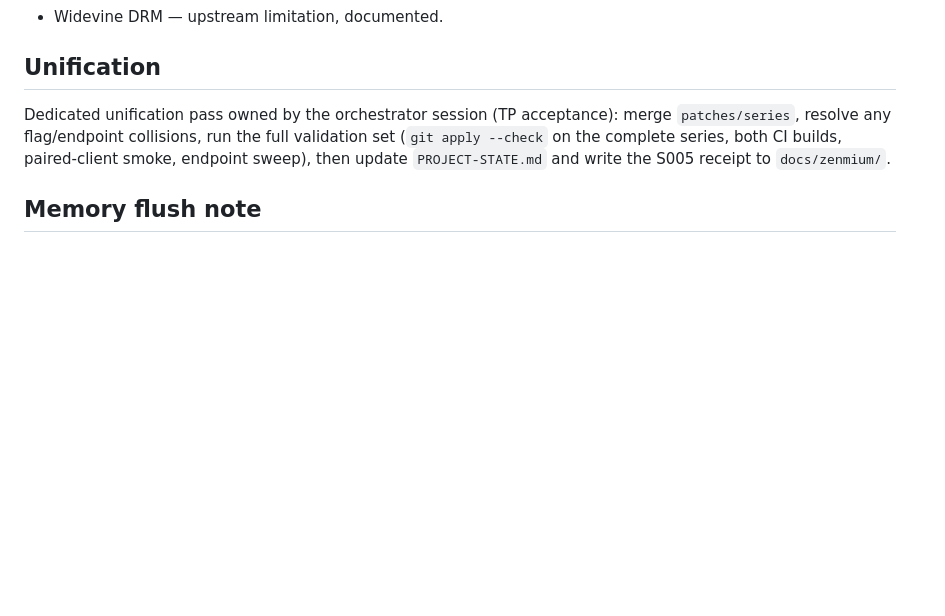
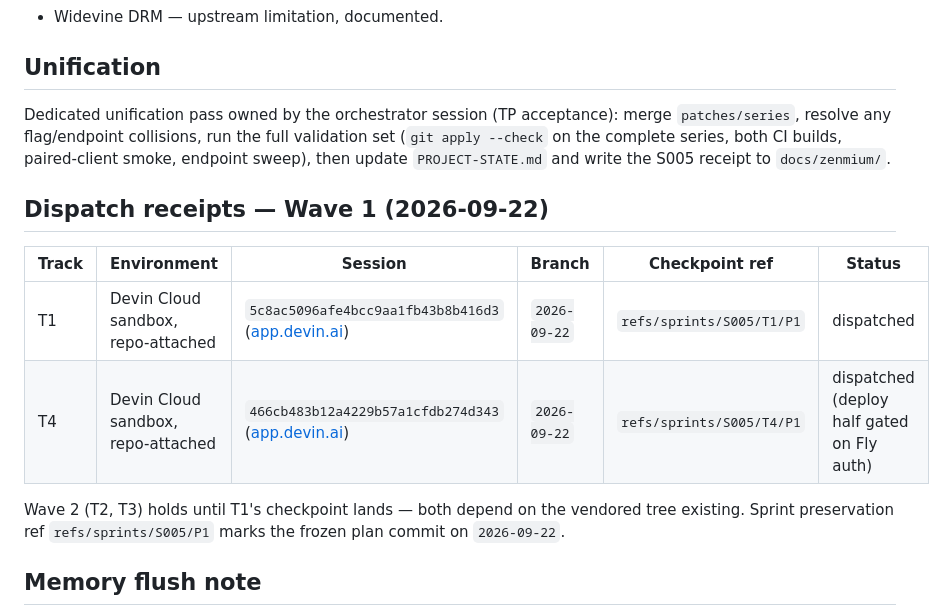
Before and after one commit to nicharacci/zenmium, a Markdown page: sprint-md/S005-ORCHESTRATION.md, the part around the change. GitHub-like rendering; blank space fills up the shorter version.

Commit message:
S005 - Helium base / ORCH dispatch receipts
Generated with [Devin](https://devin.ai)

Co-Authored-By: Devin <158243242+devin-ai-integration[bot]@users.noreply.github.com>

```diff
--- a/sprint-md/S005-ORCHESTRATION.md
+++ b/sprint-md/S005-ORCHESTRATION.md
@@ -84,6 +84,15 @@ Linear is not configured on this control plane (verified — no Linear MCP; the
 
 Dedicated unification pass owned by the orchestrator session (TP acceptance): merge `patches/series`, resolve any flag/endpoint collisions, run the full validation set (`git apply --check` on the complete series, both CI builds, paired-client smoke, endpoint sweep), then update `PROJECT-STATE.md` and write the S005 receipt to `docs/zenmium/`.
 
+## Dispatch receipts — Wave 1 (2026-09-22)
+
+| Track | Environment | Session | Branch | Checkpoint ref | Status |
+| --- | --- | --- | --- | --- | --- |
+| T1 | Devin Cloud sandbox, repo-attached | `5c8ac5096afe4bcc9aa1fb43b8b416d3` ([app.devin.ai](https://app.devin.ai/sessions/5c8ac5096afe4bcc9aa1fb43b8b416d3)) | `2026-09-22` | `refs/sprints/S005/T1/P1` | dispatched |
+| T4 | Devin Cloud sandbox, repo-attached | `466cb483b12a4229b57a1cfdb274d343` ([app.devin.ai](https://app.devin.ai/sessions/466cb483b12a4229b57a1cfdb274d343)) | `2026-09-22` | `refs/sprints/S005/T4/P1` | dispatched (deploy half gated on Fly auth) |
+
+Wave 2 (T2, T3) holds until T1's checkpoint lands — both depend on the vendored tree existing. Sprint preservation ref `refs/sprints/S005/P1` marks the frozen plan commit on `2026-09-22`.
+
 ## Memory flush note
 
 S005 planned 2026-09-22: Zenmium rebases from Electron-embedded Chromium to a cloned Helium base in the same repo; 4 tracks + unification; local disk measured 1.1 GB so all implementation is Cloud/CI; services self-hosted on Fly as `zenmium-services`; greeting animation killed; Electron lane frozen with dirty-tree custody preserved.
```
